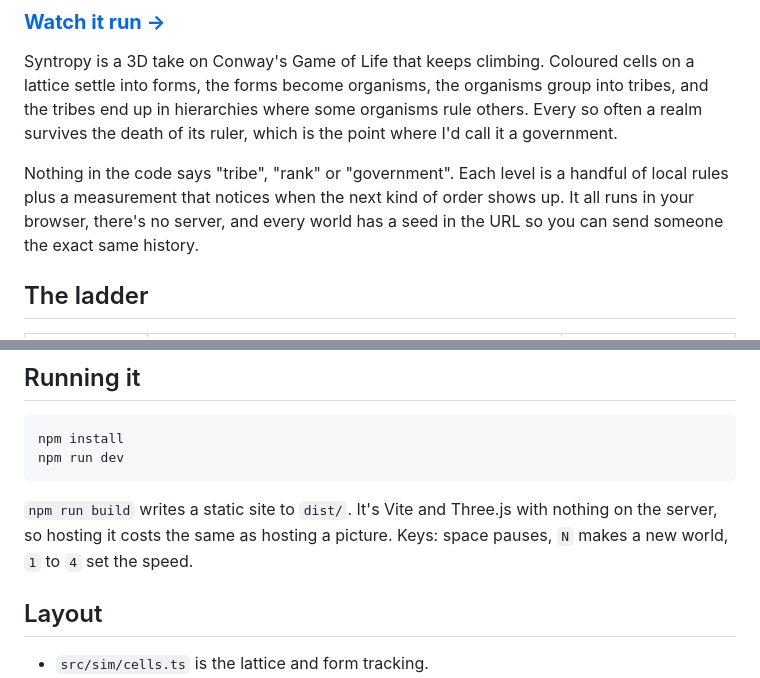
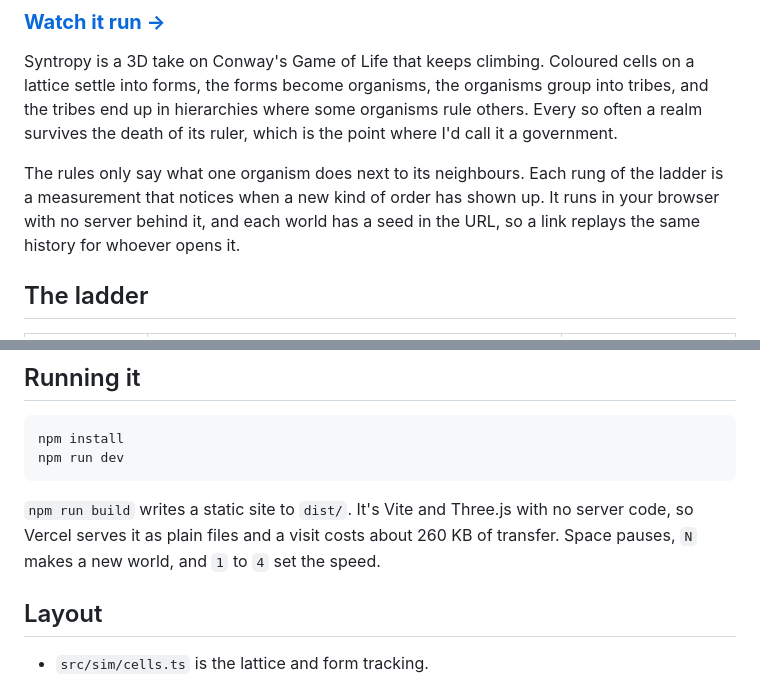
Before and after one commit to JoshW-dev/syntropy, a Markdown page: README.md, 2 parts joined by grey strips. GitHub-like rendering.

````diff
--- a/README.md
+++ b/README.md
@@ -6,7 +6,7 @@
 
 Syntropy is a 3D take on Conway's Game of Life that keeps climbing. Coloured cells on a lattice settle into forms, the forms become organisms, the organisms group into tribes, and the tribes end up in hierarchies where some organisms rule others. Every so often a realm survives the death of its ruler, which is the point where I'd call it a government.
 
-Nothing in the code says "tribe", "rank" or "government". Each level is a handful of local rules plus a measurement that notices when the next kind of order shows up. It all runs in your browser, there's no server, and every world has a seed in the URL so you can send someone the exact same history.
+The rules only say what one organism does next to its neighbours. Each rung of the ladder is a measurement that notices when a new kind of order has shown up. It runs in your browser with no server behind it, and each world has a seed in the URL, so a link replays the same history for whoever opens it.
 
 ## The ladder
 
@@ -67,7 +72,7 @@ npm install
 npm run dev
 ```
 
-`npm run build` writes a static site to `dist/`. It's Vite and Three.js with nothing on the server, so hosting it costs the same as hosting a picture. Keys: space pauses, `N` makes a new world, `1` to `4` set the speed.
+`npm run build` writes a static site to `dist/`. It's Vite and Three.js with no server code, so Vercel serves it as plain files and a visit costs about 260 KB of transfer. Space pauses, `N` makes a new world, and `1` to `4` set the speed.
 
 ## Layout
 
````
Also changed, not shown: other parts of README.md (+20 -15 lines), docs/hero.png (added), public/og.png (added), 10 other files.
